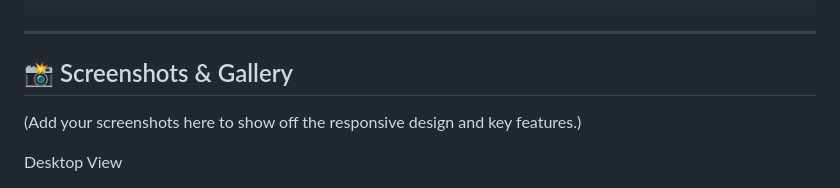
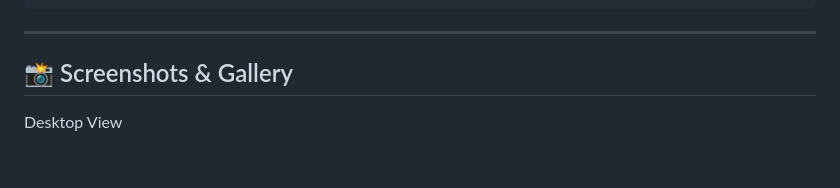
Before and after one commit to mouni7781/Dynamic-Spotify-Web-Player-with-Real-Time-Audio-Visualization, a Markdown page: README.md, the part around the change printed below. GitHub-like rendering; blank space fills up the shorter version.

```diff
--- a/README.md
+++ b/README.md
@@ -58,7 +58,6 @@ The codebase is organized into logical modules to ensure maintainability and rea
 
 ---
 ## 📸 Screenshots & Gallery
-(Add your screenshots here to show off the responsive design and key features.)
 
 Desktop View
 
```
Also changed, not shown: other parts of README.md (+6 -9 lines).
